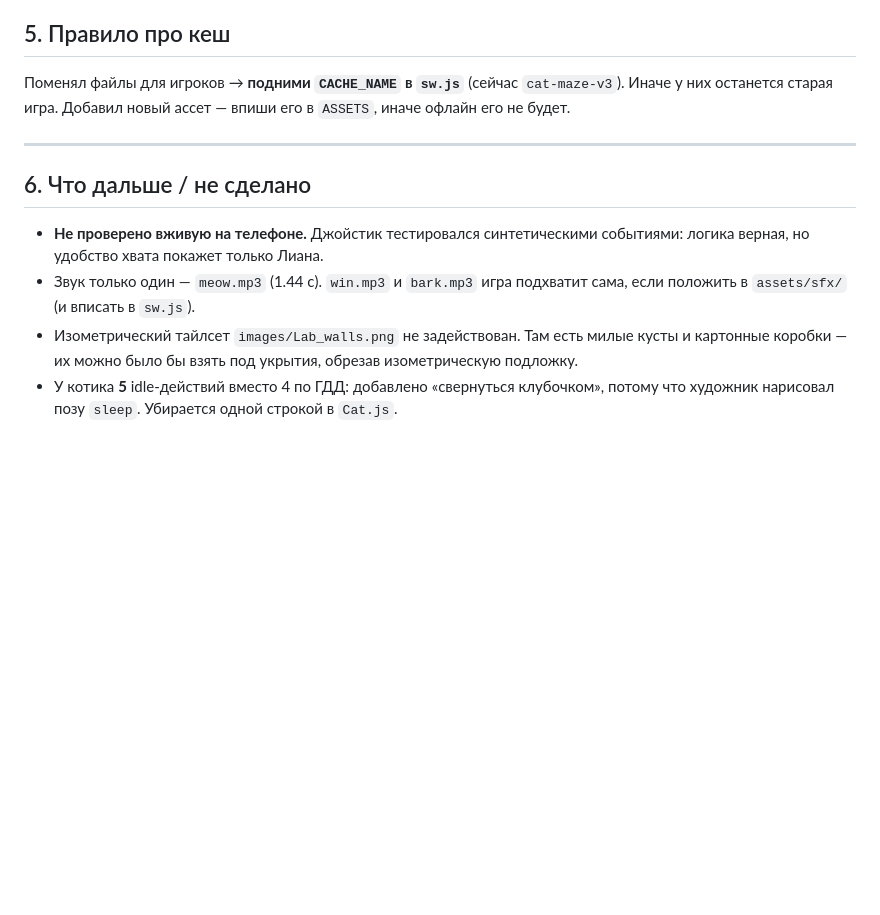
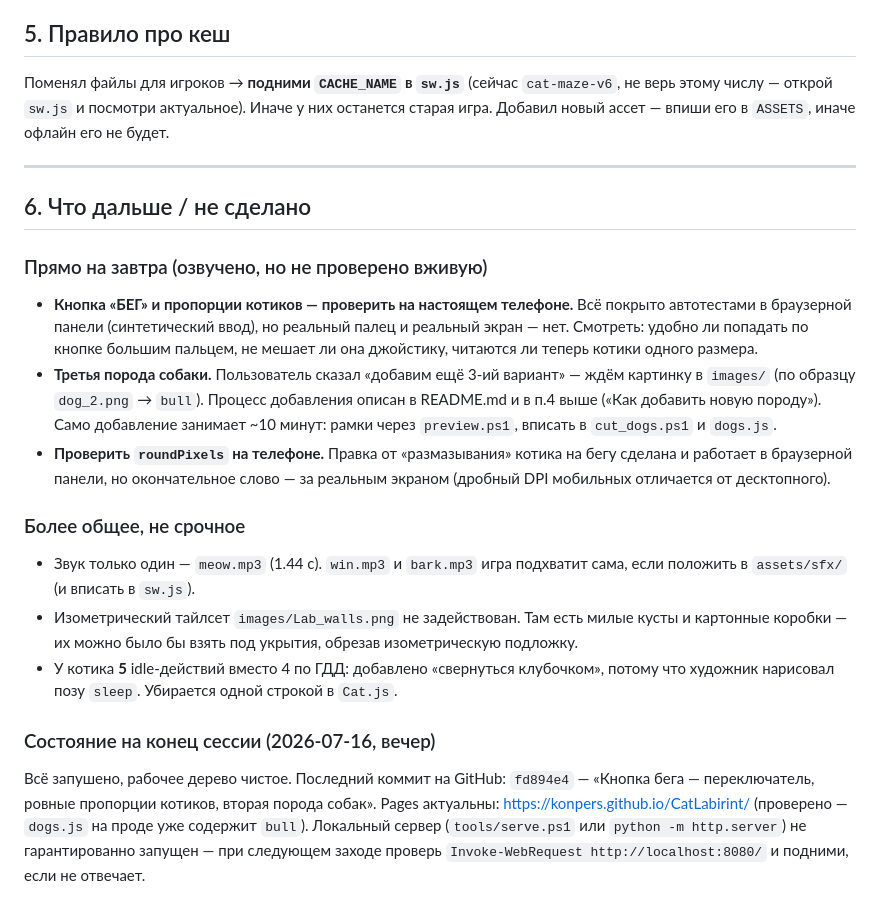
Before and after one commit to konpers/CatLabirint, a Markdown page: CLAUDE.md, the part around the change. Rendered like a GitHub page; blank space fills up the shorter version.

Commit message:
Заметки на завтра: чек-лист телефона, план третьей породы
Co-Authored-By: Claude Sonnet 5 <noreply@anthropic.com>

```diff
--- a/CLAUDE.md
+++ b/CLAUDE.md
@@ -186,16 +186,30 @@ tools/        нарезка спрайтов из контактных лист
 
 ## 5. Правило про кеш
 
-Поменял файлы для игроков → **подними `CACHE_NAME` в `sw.js`** (сейчас `cat-maze-v3`).
-Иначе у них останется старая игра. Добавил новый ассет — впиши его в `ASSETS`, иначе
-офлайн его не будет.
+Поменял файлы для игроков → **подними `CACHE_NAME` в `sw.js`** (сейчас `cat-maze-v6`,
+не верь этому числу — открой `sw.js` и посмотри актуальное). Иначе у них останется
+старая игра. Добавил новый ассет — впиши его в `ASSETS`, иначе офлайн его не будет.
 
 ---
 
 ## 6. Что дальше / не сделано
 
-- **Не проверено вживую на телефоне.** Джойстик тестировался синтетическими событиями:
-  логика верная, но удобство хвата покажет только Лиана.
+### Прямо на завтра (озвучено, но не проверено вживую)
+
+- **Кнопка «БЕГ» и пропорции котиков — проверить на настоящем телефоне.**
+  Всё покрыто автотестами в браузерной панели (синтетический ввод), но реальный
+  палец и реальный экран — нет. Смотреть: удобно ли попадать по кнопке большим
+  пальцем, не мешает ли она джойстику, читаются ли теперь котики одного размера.
+- **Третья порода собаки.** Пользователь сказал «добавим ещё 3-ий вариант» —
+  ждём картинку в `images/` (по образцу `dog_2.png` → `bull`). Процесс добавления
+  описан в README.md и в п.4 выше («Как добавить новую породу»). Само добавление
+  занимает ~10 минут: рамки через `preview.ps1`, вписать в `cut_dogs.ps1` и `dogs.js`.
+- **Проверить `roundPixels` на телефоне.** Правка от «размазывания» котика на бегу
+  сделана и работает в браузерной панели, но окончательное слово — за реальным
+  экраном (дробный DPI мобильных отличается от десктопного).
+
+### Более общее, не срочное
+
 - Звук только один — `meow.mp3` (1.44 с). `win.mp3` и `bark.mp3` игра подхватит сама,
   если положить в `assets/sfx/` (и вписать в `sw.js`).
 - Изометрический тайлсет `images/Lab_walls.png` не задействован. Там есть милые кусты
@@ -203,3 +217,12 @@ tools/        нарезка спрайтов из контактных лист
   подложку.
 - У котика **5** idle-действий вместо 4 по ГДД: добавлено «свернуться клубочком»,
   потому что художник нарисовал позу `sleep`. Убирается одной строкой в `Cat.js`.
+
+### Состояние на конец сессии (2026-07-16, вечер)
+
+Всё запушено, рабочее дерево чистое. Последний коммит на GitHub:
+`fd894e4` — «Кнопка бега — переключатель, ровные пропорции котиков, вторая порода
+собак». Pages актуальны: https://konpers.github.io/CatLabirint/ (проверено —
+`dogs.js` на проде уже содержит `bull`). Локальный сервер (`tools/serve.ps1` или
+`python -m http.server`) не гарантированно запущен — при следующем заходе
+проверь `Invoke-WebRequest http://localhost:8080/` и подними, если не отвечает.
```
